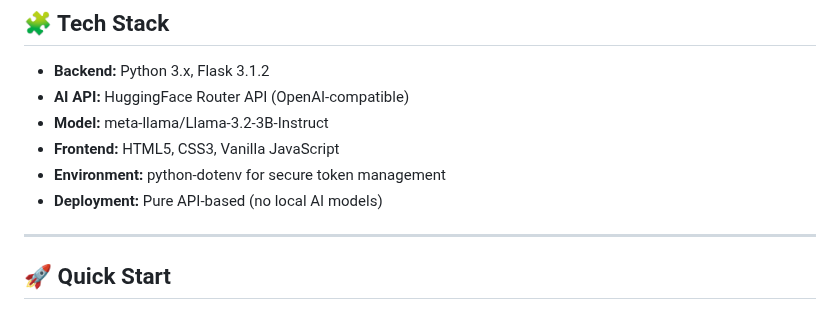
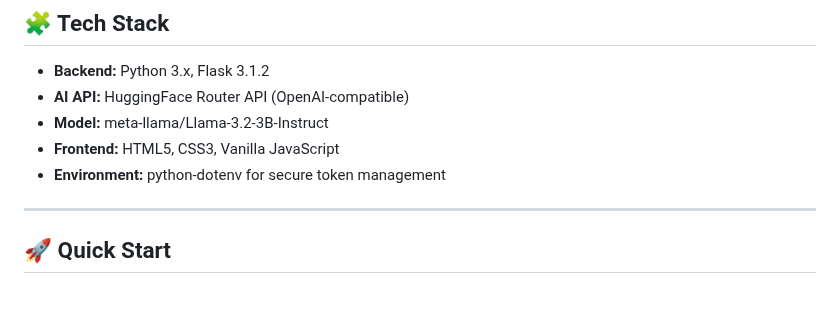
Before and after one commit to AbdulRehman028/100-days-of-ai, a Markdown page: Day-33-LSTM-Text-Generator/README.md, the part around the change. Drawn GitHub-style.

Commit message:
docs: Remove deployment details from README for clarity

```diff
--- a/Day-33-LSTM-Text-Generator/README.md
+++ b/Day-33-LSTM-Text-Generator/README.md
@@ -41,7 +41,6 @@ Build a beautiful modern web application that uses AI to generate creative conte
 - **Model:** meta-llama/Llama-3.2-3B-Instruct
 - **Frontend:** HTML5, CSS3, Vanilla JavaScript
 - **Environment:** python-dotenv for secure token management
-- **Deployment:** Pure API-based (no local AI models)
 
 ---
 
```
